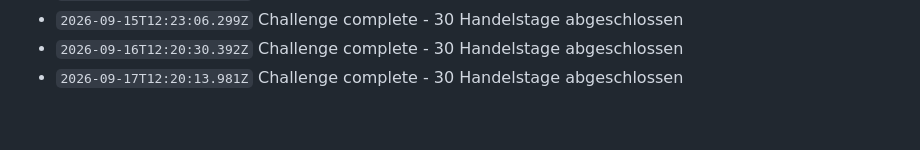
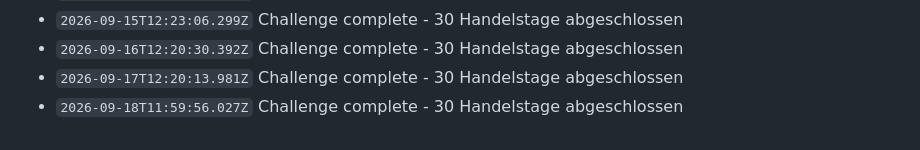
Before and after one commit to N7Nilus/Tron-trading-bot, a Markdown page: data/log.md, the part around the change. Drawn GitHub-style.

Commit message:
TRON daily update

```diff
--- a/data/log.md
+++ b/data/log.md
@@ -1994,3 +1994,4 @@
 - `2026-09-15T12:23:06.299Z` Challenge complete - 30 Handelstage abgeschlossen
 - `2026-09-16T12:20:30.392Z` Challenge complete - 30 Handelstage abgeschlossen
 - `2026-09-17T12:20:13.981Z` Challenge complete - 30 Handelstage abgeschlossen
+- `2026-09-18T11:59:56.027Z` Challenge complete - 30 Handelstage abgeschlossen
```
